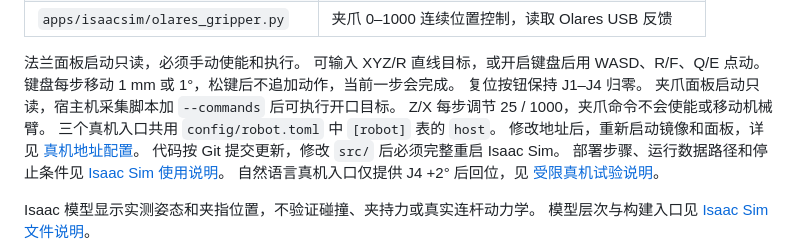
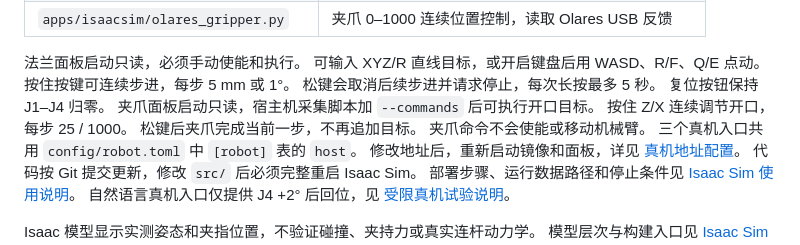
Before and after one commit to shc0507/dobot_mg400, a Markdown page: README.md, the part around the change. Drawn GitHub-style.

```diff
--- a/README.md
+++ b/README.md
@@ -42,10 +42,13 @@ runpy.run_path("/root/Documents/mg400-isaac/apps/isaacsim/joint_control.py")
 
 法兰面板启动只读，必须手动使能和执行。
 可输入 XYZ/R 直线目标，或开启键盘后用 WASD、R/F、Q/E 点动。
-键盘每步移动 1 mm 或 1°，松键后不追加动作，当前一步会完成。
+按住按键可连续步进，每步 5 mm 或 1°。
+松键会取消后续步进并请求停止，每次长按最多 5 秒。
 复位按钮保持 J1–J4 归零。
 夹爪面板启动只读，宿主机采集脚本加 `--commands` 后可执行开口目标。
-Z/X 每步调节 25 / 1000，夹爪命令不会使能或移动机械臂。
+按住 Z/X 连续调节开口，每步 25 / 1000。
+松键后夹爪完成当前一步，不再追加目标。
+夹爪命令不会使能或移动机械臂。
 三个真机入口共用 `config/robot.toml` 中 `[robot]` 表的 `host`。
 修改地址后，重新启动镜像和面板，详见 [真机地址配置](docs/isaacsim.md#真机地址配置)。
 代码按 Git 提交更新，修改 `src/` 后必须完整重启 Isaac Sim。
```
Also changed, not shown: docs/isaacsim.md (+12 -6 lines).
